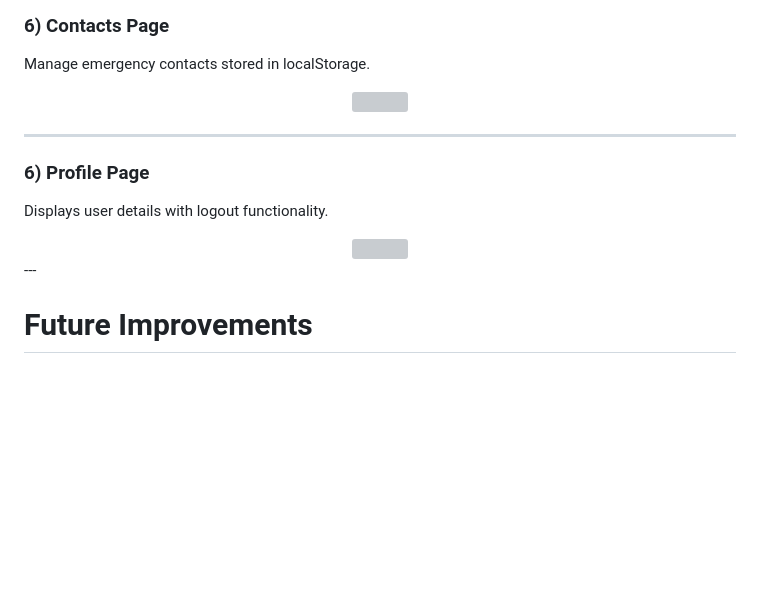
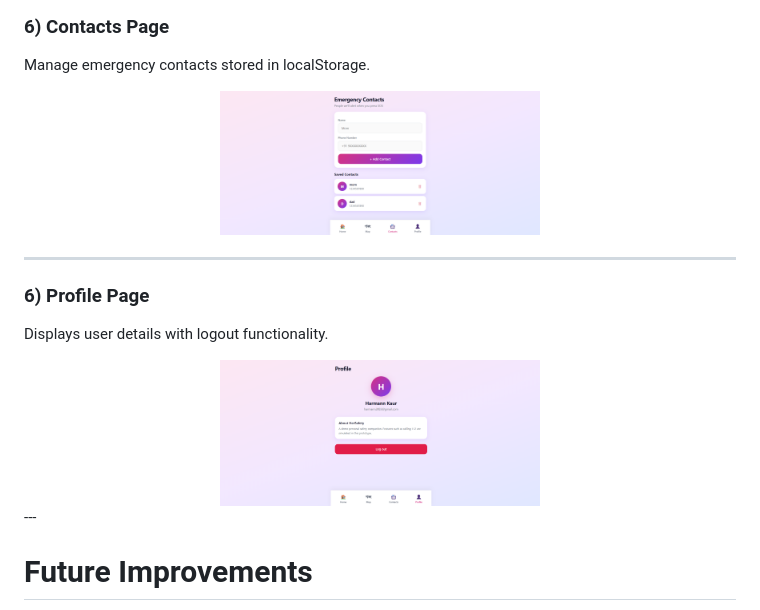
Before and after one commit to harmannmahna/HerSafety, a Markdown page: README.md, the part around one of its changes. Drawn GitHub-style; blank space fills up the shorter version; grey boxes are pictures that could not be loaded.

```diff
--- a/README.md
+++ b/README.md
@@ -209,7 +210,7 @@ Displays safety zones (Safe / Medium / High risk areas).
 Manage emergency contacts stored in localStorage.
 
 <div align="center">
-  <img src="assets/emergencycontacts.png" width="45%">
+  <img src="emergencycontacts.png" width="45%">
 </div>
 
 ---
@@ -218,7 +219,7 @@ Manage emergency contacts stored in localStorage.
 Displays user details with logout functionality.
 
 <div align="center">
-  <img src="assets/profile.png" width="45%">
+  <img src="profile.png" width="45%">
 </div>
 ---
 
```
Also changed, not shown: other parts of README.md (+8 -7 lines).
